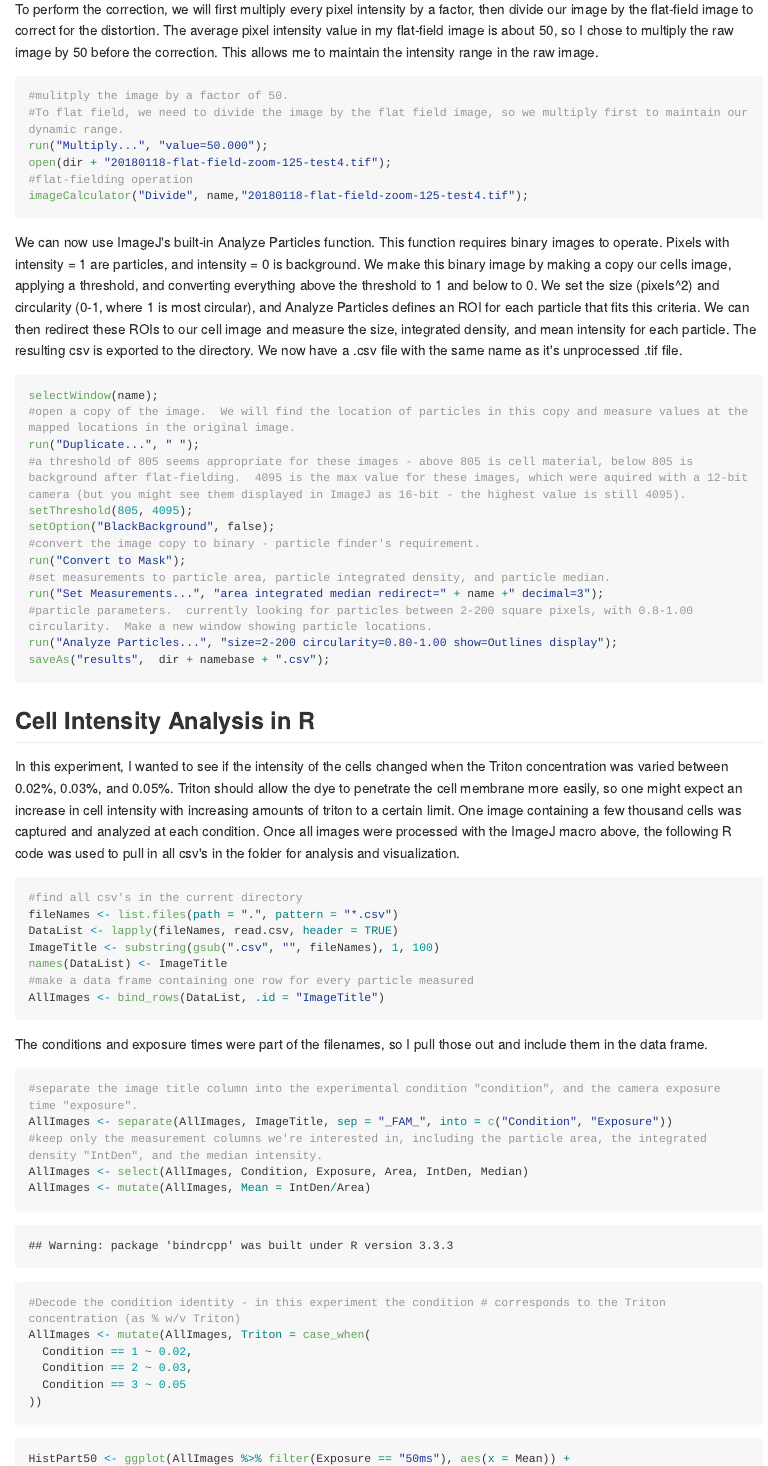
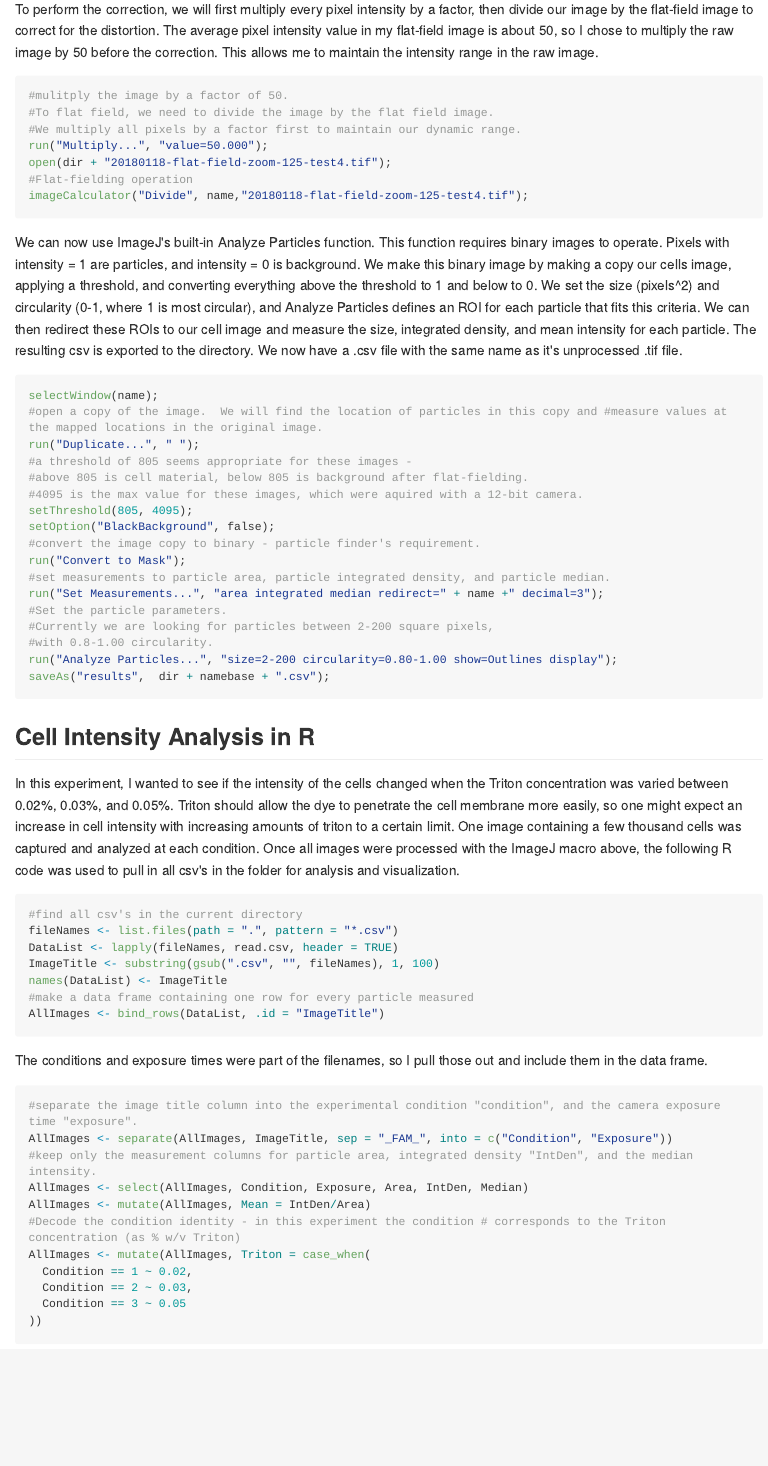
Before and after one commit to amthomps/DataProjects, an R Markdown document (AnalyzeParticles/Cell_Intensity_Analysis_complete_writeup.Rmd): the page in a window 1100 px wide, from 1660 px down. The pictures show the output file AnalyzeParticles/Cell_Intensity_Analysis_complete_writeup.md that the author committed with the source, drawn offline in the style of GitHub; long lines of code are wrapped.

Commit message:
linebreak edits

````diff
--- a/AnalyzeParticles/Cell_Intensity_Analysis_complete_writeup.Rmd
+++ b/AnalyzeParticles/Cell_Intensity_Analysis_complete_writeup.Rmd
@@ -49,26 +49,31 @@ Next, we perform flat-fielding.  This image was aquired on an Olympus MVX-10 at
 To perform the correction, we will first multiply every pixel intensity by a factor, then divide our image by the flat-field image to correct for the distortion.  The average pixel intensity value in my flat-field image is about 50, so I chose to multiply the raw image by 50 before the correction.  This allows me to maintain the intensity range in the raw image.
 ```{r ImageJ 2, eval=FALSE}
 #mulitply the image by a factor of 50.
-#To flat field, we need to divide the image by the flat field image, so we multiply first to maintain our dynamic range.
+#To flat field, we need to divide the image by the flat field image.
+#We multiply all pixels by a factor first to maintain our dynamic range.
 run("Multiply...", "value=50.000");
 open(dir + "20180118-flat-field-zoom-125-test4.tif");
-#flat-fielding operation
+#Flat-fielding operation
 imageCalculator("Divide", name,"20180118-flat-field-zoom-125-test4.tif");
 ```
 
 We can now use ImageJ's built-in Analyze Particles function.  This function requires binary images to operate.  Pixels with intensity = 1 are particles, and intensity = 0 is background.  We make this binary image by making a copy our cells image, applying a threshold, and converting everything above the threshold to 1 and below to 0.  We set the size (pixels^2) and circularity (0-1, where 1 is most circular), and Analyze Particles defines an ROI for each particle that fits this criteria.  We can then redirect these ROIs to our cell image and measure the size, integrated density, and mean intensity for each particle.  The resulting csv is exported to the directory.  We now have a .csv file with the same name as it's unprocessed .tif file.
 ```{r ImageJ 3, eval=FALSE}
 selectWindow(name);
-#open a copy of the image.  We will find the location of particles in this copy and measure values at the mapped locations in the original image.
+#open a copy of the image.  We will find the location of particles in this copy and #measure values at the mapped locations in the original image.
 run("Duplicate...", " ");
-#a threshold of 805 seems appropriate for these images - above 805 is cell material, below 805 is background after flat-fielding.  4095 is the max value for these images, which were aquired with a 12-bit camera (but you might see them displayed in ImageJ as 16-bit - the highest value is still 4095).
+#a threshold of 805 seems appropriate for these images -
+#above 805 is cell material, below 805 is background after flat-fielding.
+#4095 is the max value for these images, which were aquired with a 12-bit camera.
 setThreshold(805, 4095);
 setOption("BlackBackground", false);
 #convert the image copy to binary - particle finder's requirement.
 run("Convert to Mask");
 #set measurements to particle area, particle integrated density, and particle median.
 run("Set Measurements...", "area integrated median redirect=" + name +" decimal=3");
-#particle parameters.  currently looking for particles between 2-200 square pixels, with 0.8-1.00 circularity.  Make a new window showing particle locations.
+#Set the particle parameters.
+#Currently we are looking for particles between 2-200 square pixels,
+#with 0.8-1.00 circularity.
 run("Analyze Particles...", "size=2-200 circularity=0.80-1.00 show=Outlines display");
 saveAs("results",  dir + namebase + ".csv");
 ```
@@ -86,10 +91,10 @@ AllImages <- bind_rows(DataList, .id = "ImageTitle")
 ```
 
 The conditions and exposure times were part of the filenames, so I pull those out and include them in the data frame.
-```{r rearrage, rename, add/delete columns}
+```{r rearrage, rename, add/delete columns, warning=FALSE}
 #separate the image title column into the experimental condition "condition", and the camera exposure time "exposure".
 AllImages <- separate(AllImages, ImageTitle, sep = "_FAM_", into = c("Condition", "Exposure"))
-#keep only the measurement columns we're interested in, including the particle area, the integrated density "IntDen", and the median intensity.
+#keep only the measurement columns for particle area, integrated density "IntDen", and the median intensity.
 AllImages <- select(AllImages, Condition, Exposure, Area, IntDen, Median)
 AllImages <- mutate(AllImages, Mean = IntDen/Area)
 #Decode the condition identity - in this experiment the condition # corresponds to the Triton concentration (as % w/v Triton)
````
Also changed, not shown: AnalyzeParticles/Cell_Intensity_Analysis_complete_writeup.md, AnalyzeParticles/Cell_Intensity_Analysis_complete_writeup.Rmd (4 more changed lines), 1 other file.
